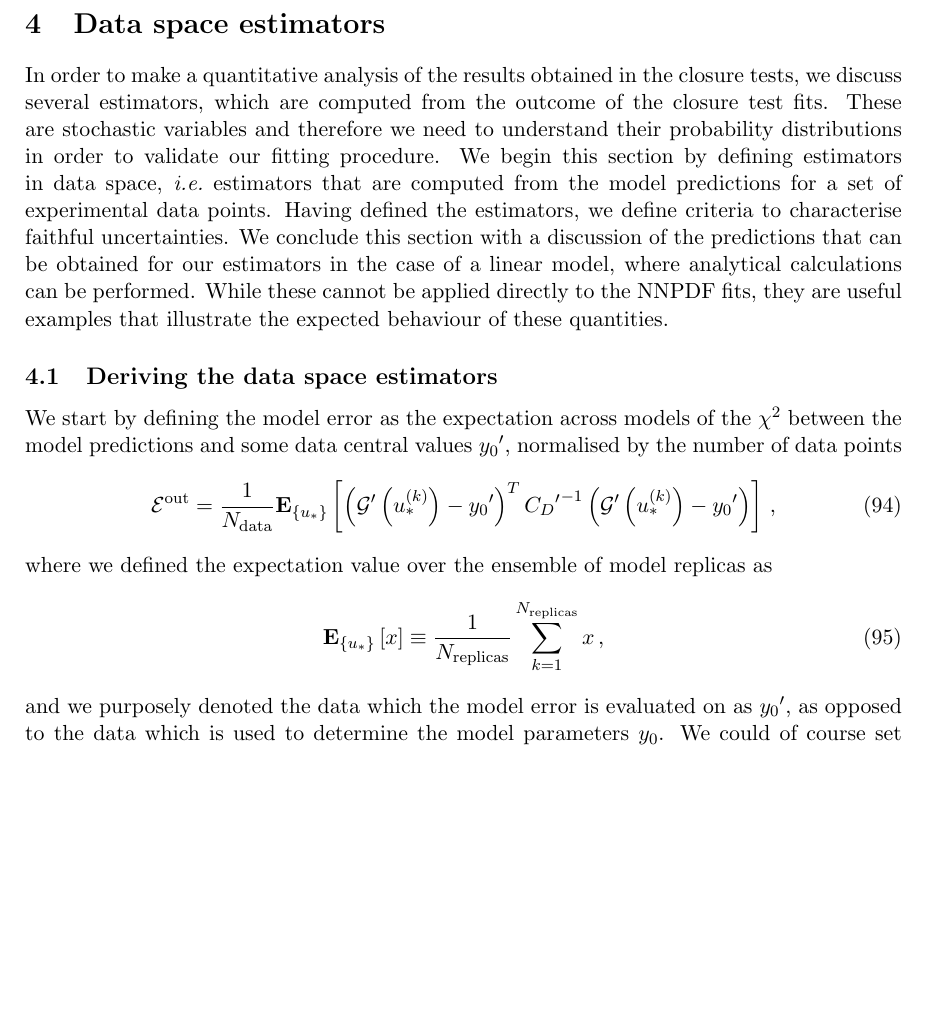
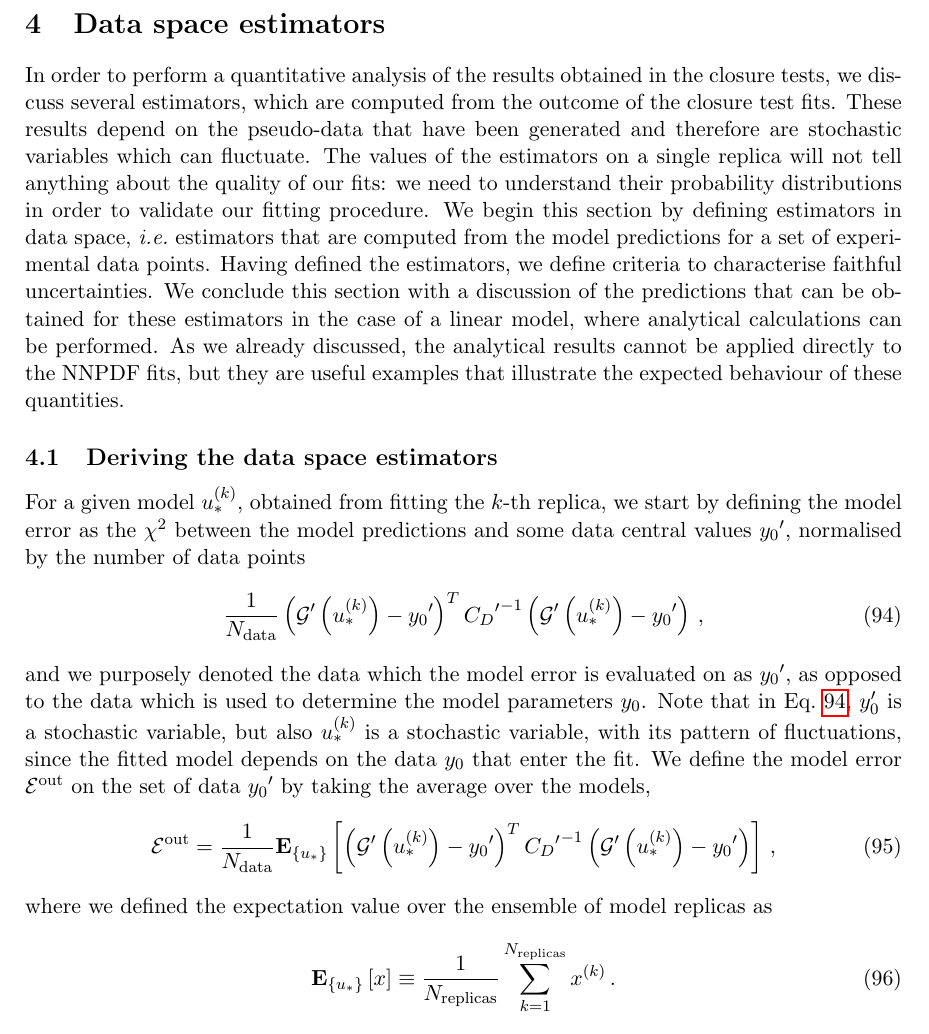
Before and after one commit to wilsonmr/nnpdf40_closure, a LaTeX document (main.tex, which reads estimators.tex): part of page 20 of 48, cut so that both start at the same text, the shorter picture padded with empty space. Compiled offline with pdfLaTeX.

Commit message:
edits to Sec.4

```diff
--- a/estimators.tex
+++ b/estimators.tex
@@ -1,25 +1,44 @@
 \section{Data space estimators}
 \label{sec:ClosureEstimators}
 
-In order to make a quantitative analysis of the results obtained in the closure
-tests, we discuss several estimators, which are computed from the outcome of the
-closure test fits. These are stochastic variables and therefore we need to
-understand their probability distributions in order to validate our fitting
-procedure. We begin this section by defining estimators in data space, \ie\
-estimators that are computed from the model predictions for a set of
-experimental data points. Having defined the estimators, we define criteria to
-characterise faithful uncertainties. We conclude this section with a discussion
-of the predictions that can be obtained for our estimators in the case of a
-linear model, where analytical calculations can be performed. While these cannot
-be applied directly to the NNPDF fits, they are useful examples that illustrate
-the expected behaviour of these quantities.
+In order to perform a quantitative analysis of the results obtained in the
+closure tests, we discuss several estimators, which are computed from the
+outcome of the closure test fits. These results depend on the pseudo-data that
+have been generated and therefore are stochastic variables which can fluctuate.
+The values of the estimators on a single replica will not tell anything about
+the quality of our fits: we need to understand their probability distributions
+in order to validate our fitting procedure. We begin this section by defining
+estimators in data space, \ie\ estimators that are computed from the model
+predictions for a set of experimental data points. Having defined the
+estimators, we define criteria to characterise faithful uncertainties. We
+conclude this section with a discussion of the predictions that can be obtained
+for these estimators in the case of a linear model, where analytical
+calculations can be performed. As we already discussed, the analytical results
+cannot be applied directly to the NNPDF fits, but they are useful examples that
+illustrate the expected behaviour of these quantities.
 
 \subsection{Deriving the data space estimators}
 \label{sec:ClosureEstimatorsDerivation}
 
-We start by defining the model error as the expectation across models of the
-$\chi^2$ between the model predictions and some data central values
-$\testset{\obspriorcent}$, normalised by the number of data points
+For a given model $\modelvecrep$, obtained from fitting the $k$-th replica, we
+start by defining the model error as the $\chi^2$ between the model predictions
+and some data central values $\testset{\obspriorcent}$, normalised by the number
+of data points
+\begin{equation}
+    \label{eq:chi2kereponerep}
+    \frac{1}{\ndata}
+        \left( \testset{\fwdobsop}\left(\modelvecrep\right) - \testset{\obspriorcent} \right)^T
+        \testset{\obspriorcov}^{-1}
+        \left( \testset{\fwdobsop}\left(\modelvecrep\right) - \testset{\obspriorcent} \right)\, ,
+\end{equation}
+and we purposely denoted the data which the model error is evaluated on as
+$\testset{\obspriorcent}$, as opposed to the data which is used to determine the
+model parameters $\obspriorcent$. Note that in Eq.~\ref{eq:chi2kereponerep},
+$y'_0$ is a stochastic variable, but also $\modelvecrep$ is a stochastic
+variable, with its pattern of fluctuations, since the fitted model depends on
+the data $\obspriorcent$ that enter the fit. We define the model error $\eout$
+on the set of data $\testset{\obspriorcent}$ by taking the average over the
+models,
 \begin{equation}
     \label{eq:chi2kerep}
     \eout = \frac{1}{\ndata} \emodel{
@@ -30,9 +49,6 @@ $\testset{\obspriorcent}$, normalised by the number of data points
 \end{equation}
 where we defined the expectation value over the ensemble of model replicas as
 \begin{equation}
-    \emodel{x} \equiv \frac{1}{\nreps} \sum_{k=1}^{\nreps} x \, ,
+    \emodel{x} \equiv \frac{1}{\nreps} \sum_{k=1}^{\nreps} x^{(k)} \, .
 \end{equation}
-and we purposely denoted the data which the model error is evaluated on as
-$\testset{\obspriorcent}$, as opposed to the data which is used to determine the model
-parameters $\obspriorcent$. We could of course set
-$\testset{\obspriorcent} = \obspriorcent$ and
+We could of course set $\testset{\obspriorcent} = \obspriorcent$ and evaluate
```
Also changed, not shown: estimators.tex (36 more changed lines).
